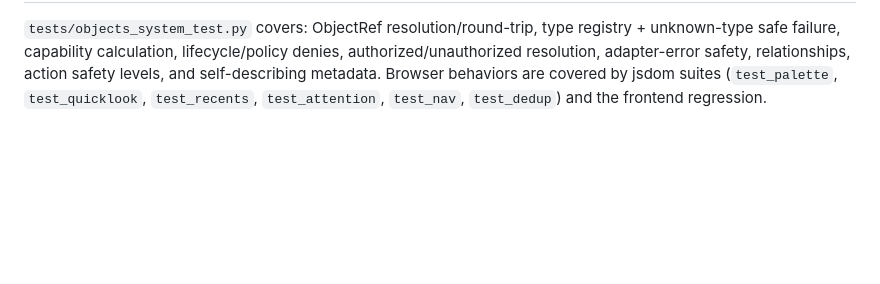
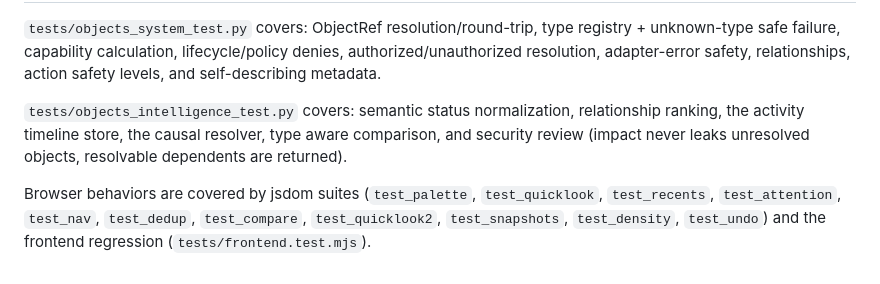
Before and after one commit to jmw7629/JOEOS, a Markdown page: docs/architecture/JOEOS_OBJECT_SYSTEM.md, the part around one of its changes. Drawn GitHub-style; blank space fills up the shorter version.

Commit message:
docs: object graph intelligence, history, causality, impact, semantic status, compare (P1-P30)

```diff
--- a/docs/architecture/JOEOS_OBJECT_SYSTEM.md
+++ b/docs/architecture/JOEOS_OBJECT_SYSTEM.md
@@ -239,6 +326,14 @@ object-native where beneficial. No destructive rewrite.
 `tests/objects_system_test.py` covers: ObjectRef resolution/round-trip, type
 registry + unknown-type safe failure, capability calculation, lifecycle/policy
 denies, authorized/unauthorized resolution, adapter-error safety, relationships,
-action safety levels, and self-describing metadata. Browser behaviors are
-covered by jsdom suites (`test_palette`, `test_quicklook`, `test_recents`,
-`test_attention`, `test_nav`, `test_dedup`) and the frontend regression.
+action safety levels, and self-describing metadata.
+
+`tests/objects_intelligence_test.py` covers: semantic status normalization,
+relationship ranking, the activity timeline store, the causal resolver, type
+aware comparison, and security review (impact never leaks unresolved objects,
+resolvable dependents are returned).
+
+Browser behaviors are covered by jsdom suites (`test_palette`, `test_quicklook`,
+`test_recents`, `test_attention`, `test_nav`, `test_dedup`, `test_compare`,
+`test_quicklook2`, `test_snapshots`, `test_density`, `test_undo`) and the
+frontend regression (`tests/frontend.test.mjs`).
```
Also changed, not shown: other parts of docs/architecture/JOEOS_OBJECT_SYSTEM.md (+88 -1 lines), docs/engineering/JOEOS_COMPLETION_MATRIX.md (+9 -0 lines).
